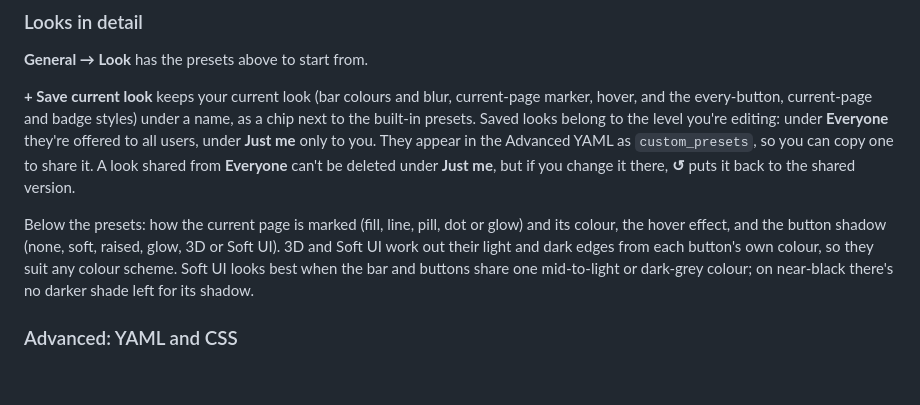
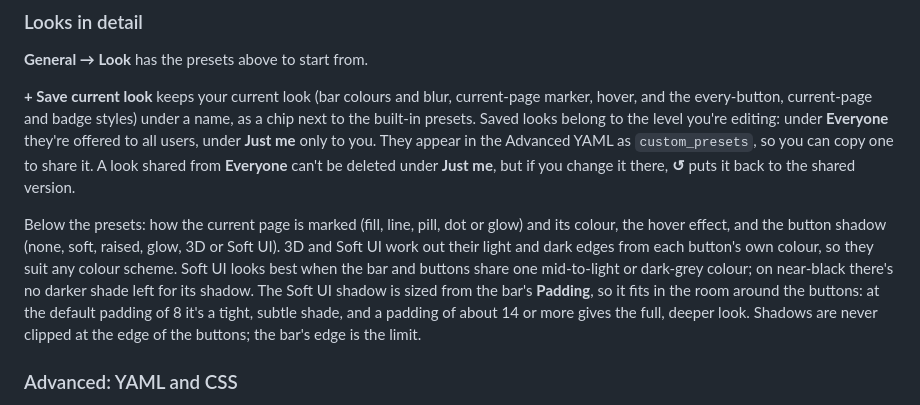
Before and after one commit to aistuartai/Dockbar, a Markdown page: README.md, the part around the change. GitHub-like rendering; blank space fills up the shorter version.

Commit message:
docs: explain how the Soft UI shadow relates to the bar's padding

```diff
--- a/README.md
+++ b/README.md
@@ -147,7 +147,7 @@ These sit at the end of the bar. Turn each one on or off in **General → Pinned
 
 **+ Save current look** keeps your current look (bar colours and blur, current-page marker, hover, and the every-button, current-page and badge styles) under a name, as a chip next to the built-in presets. Saved looks belong to the level you're editing: under **Everyone** they're offered to all users, under **Just me** only to you. They appear in the Advanced YAML as `custom_presets`, so you can copy one to share it. A look shared from **Everyone** can't be deleted under **Just me**, but if you change it there, **↺** puts it back to the shared version.
 
-Below the presets: how the current page is marked (fill, line, pill, dot or glow) and its colour, the hover effect, and the button shadow (none, soft, raised, glow, 3D or Soft UI). 3D and Soft UI work out their light and dark edges from each button's own colour, so they suit any colour scheme. Soft UI looks best when the bar and buttons share one mid-to-light or dark-grey colour; on near-black there's no darker shade left for its shadow.
+Below the presets: how the current page is marked (fill, line, pill, dot or glow) and its colour, the hover effect, and the button shadow (none, soft, raised, glow, 3D or Soft UI). 3D and Soft UI work out their light and dark edges from each button's own colour, so they suit any colour scheme. Soft UI looks best when the bar and buttons share one mid-to-light or dark-grey colour; on near-black there's no darker shade left for its shadow. The Soft UI shadow is sized from the bar's **Padding**, so it fits in the room around the buttons: at the default padding of 8 it's a tight, subtle shade, and a padding of about 14 or more gives the full, deeper look. Shadows are never clipped at the edge of the buttons; the bar's edge is the limit.
 
 ### Advanced: YAML and CSS
 
```
